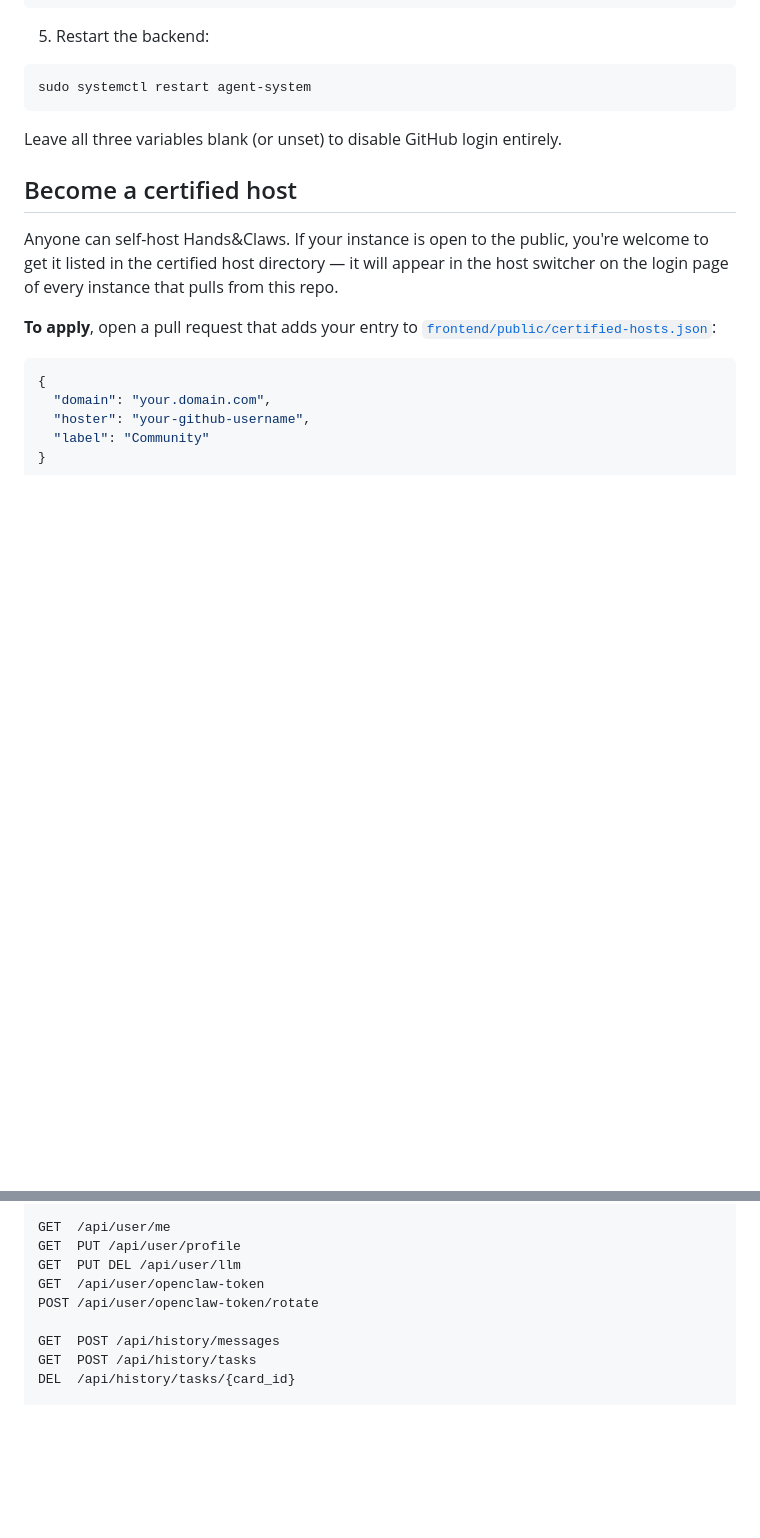
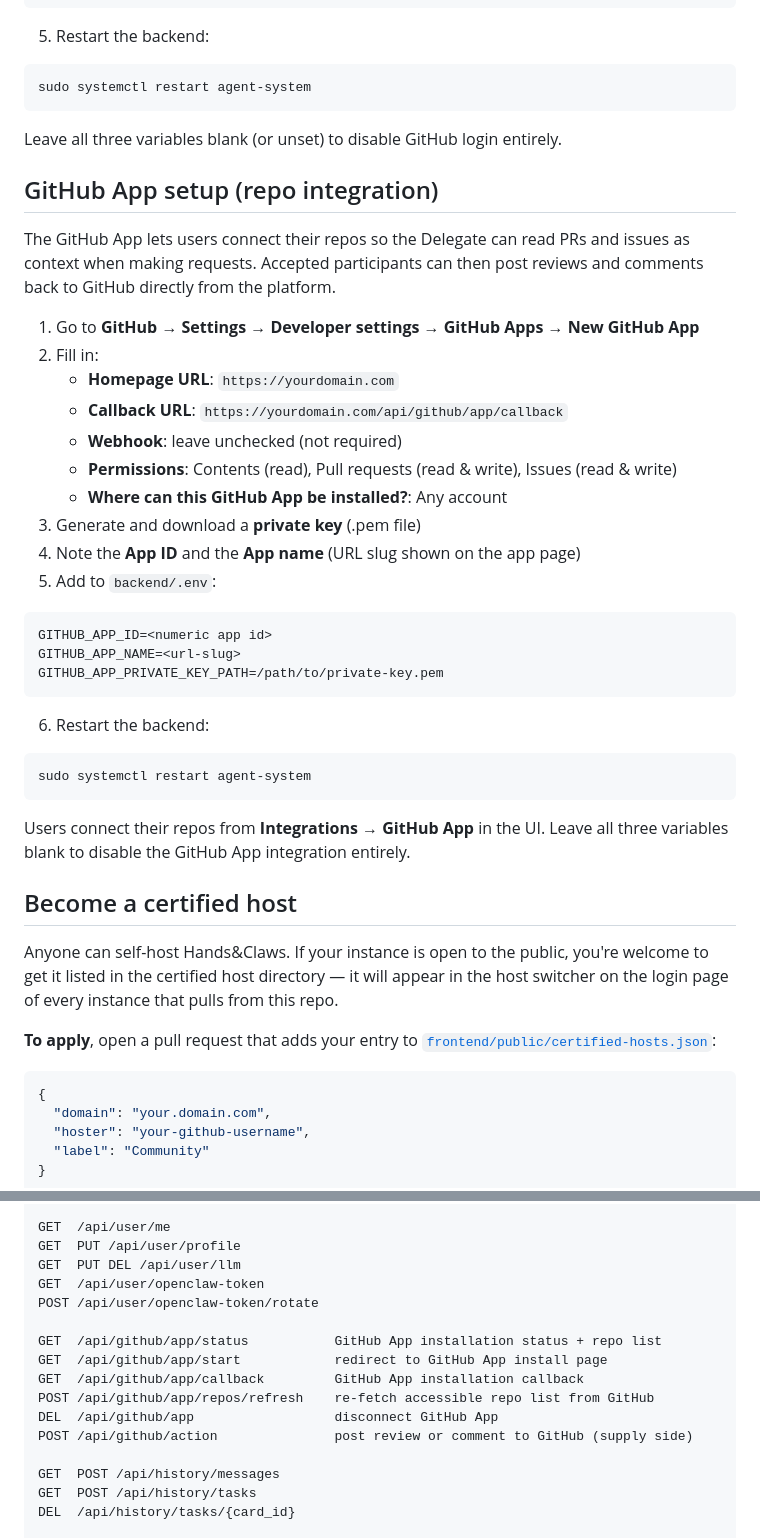
Before and after one commit to haozeli2009/Hands-and-Claws, a Markdown page: README.md, 2 parts joined by grey strips. Drawn GitHub-style; blank space fills up the shorter version.

Commit message:
Update README with GitHub App integration docs
Adds setup guide, config keys, API routes, and stack entry for the
GitHub App repo integration feature.

Co-Authored-By: Claude Sonnet 4.6 <noreply@anthropic.com>

````diff
--- a/README.md
+++ b/README.md
@@ -194,6 +197,35 @@ sudo systemctl restart agent-system
 
 Leave all three variables blank (or unset) to disable GitHub login entirely.
 
+## GitHub App setup (repo integration)
+
+The GitHub App lets users connect their repos so the Delegate can read PRs and issues as context when making requests. Accepted participants can then post reviews and comments back to GitHub directly from the platform.
+
+1. Go to **GitHub → Settings → Developer settings → GitHub Apps → New GitHub App**
+2. Fill in:
+   - **Homepage URL**: `https://yourdomain.com`
+   - **Callback URL**: `https://yourdomain.com/api/github/app/callback`
+   - **Webhook**: leave unchecked (not required)
+   - **Permissions**: Contents (read), Pull requests (read & write), Issues (read & write)
+   - **Where can this GitHub App be installed?**: Any account
+3. Generate and download a **private key** (.pem file)
+4. Note the **App ID** and the **App name** (URL slug shown on the app page)
+5. Add to `backend/.env`:
+
+```
+GITHUB_APP_ID=<numeric app id>
+GITHUB_APP_NAME=<url-slug>
+GITHUB_APP_PRIVATE_KEY_PATH=/path/to/private-key.pem
+```
+
+6. Restart the backend:
+
+```bash
+sudo systemctl restart agent-system
+```
+
+Users connect their repos from **Integrations → GitHub App** in the UI. Leave all three variables blank to disable the GitHub App integration entirely.
+
 ## Become a certified host
 
 Anyone can self-host Hands&Claws. If your instance is open to the public, you're welcome to get it listed in the certified host directory — it will appear in the host switcher on the login page of every instance that pulls from this repo.
@@ -240,6 +276,13 @@ GET  PUT /api/user/profile
 GET  PUT DEL /api/user/llm
 GET  /api/user/openclaw-token
 POST /api/user/openclaw-token/rotate
+
+GET  /api/github/app/status           GitHub App installation status + repo list
+GET  /api/github/app/start            redirect to GitHub App install page
+GET  /api/github/app/callback         GitHub App installation callback
+POST /api/github/app/repos/refresh    re-fetch accessible repo list from GitHub
+DEL  /api/github/app                  disconnect GitHub App
+POST /api/github/action               post review or comment to GitHub (supply side)
 
 GET  POST /api/history/messages
 GET  POST /api/history/tasks
````
Also changed, not shown: other parts of README.md (+7 -0 lines).
